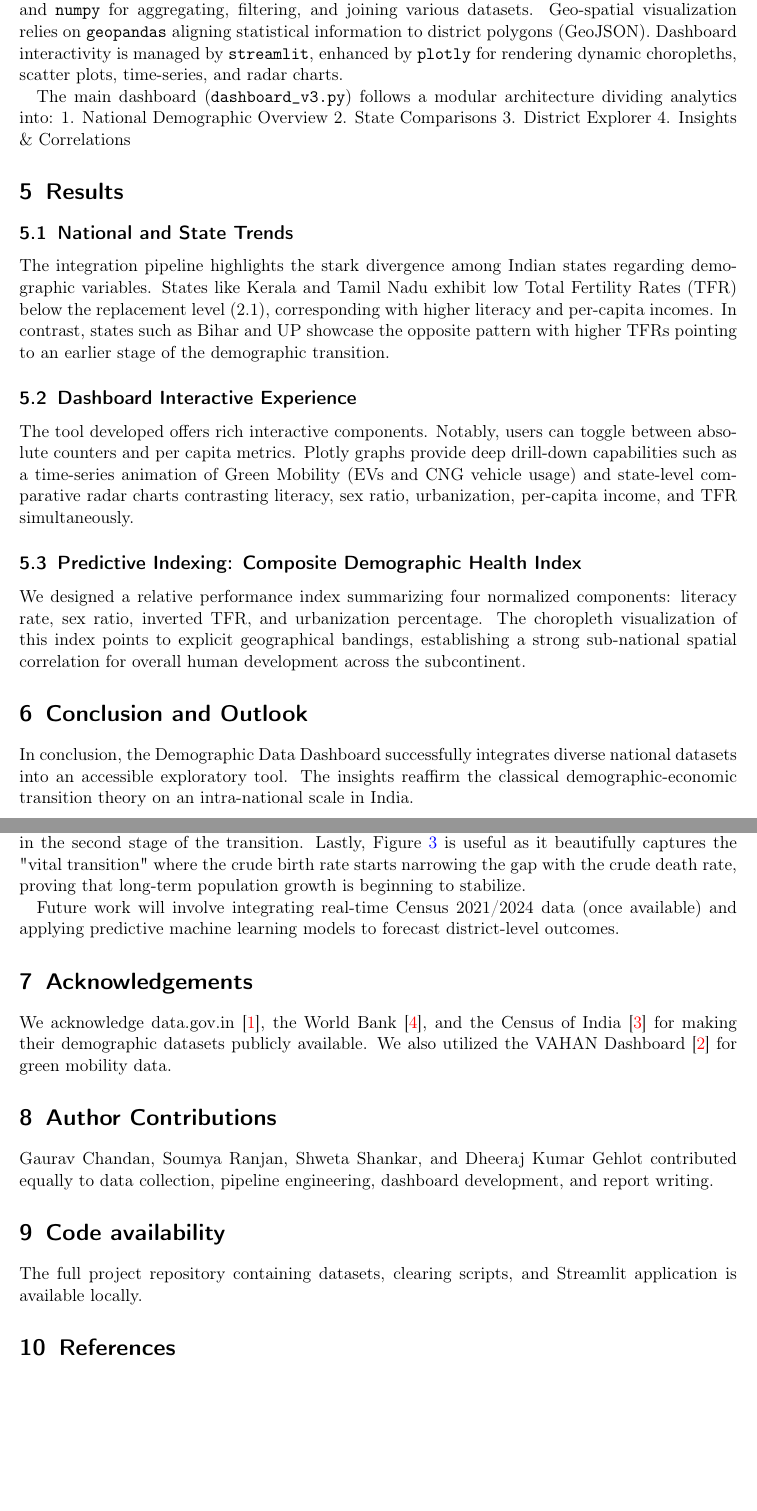
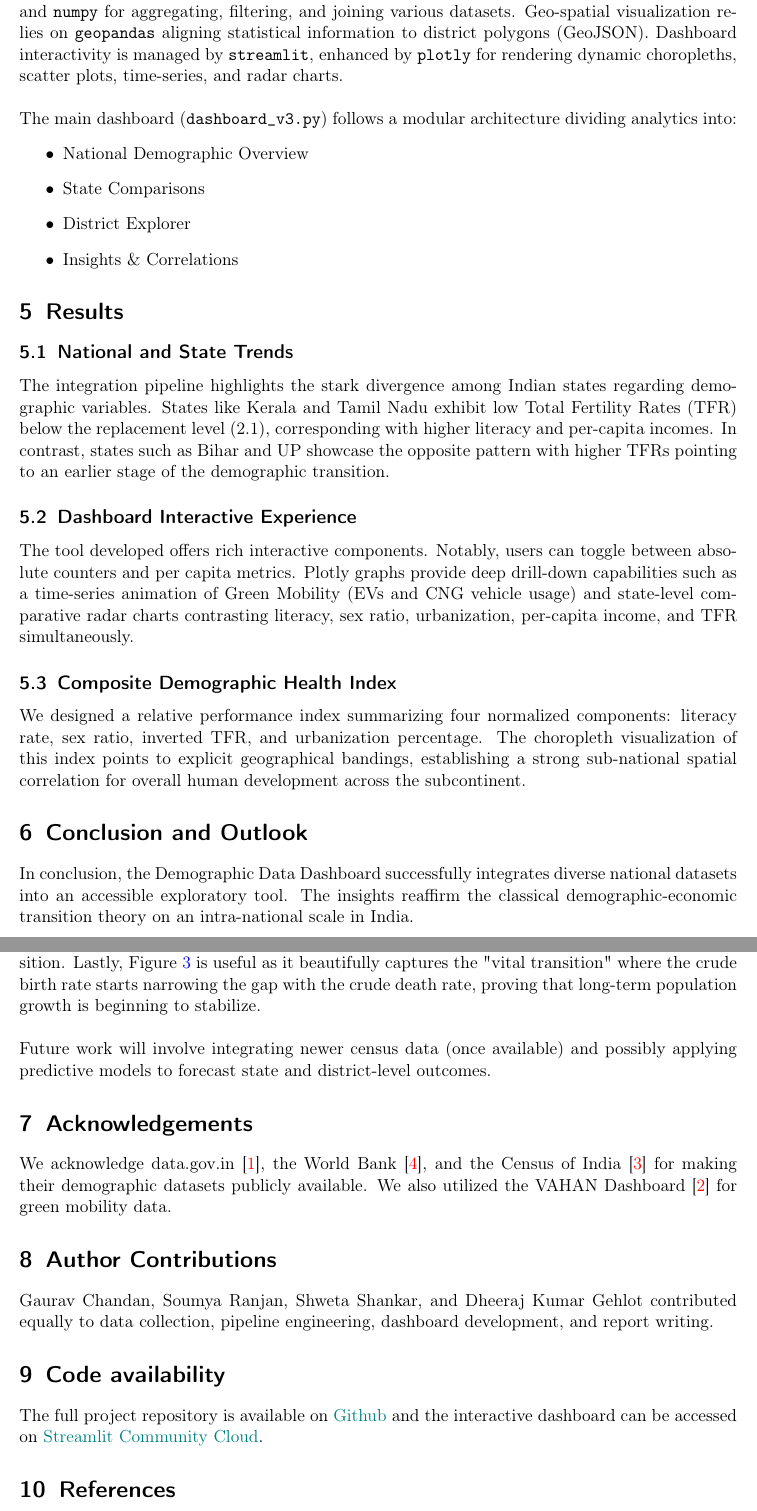
Before and after one commit to gauravchandan/DS-Practice-2026-Team-3, a LaTeX document (report/report.tex): two parts of pages 2 and 3 of 7, joined at a grey line, cut so that both start at the same text, the shorter picture padded with empty space. Compiled offline with pdfLaTeX.

Commit message:
More report stuff

```diff
--- a/report/report.tex
+++ b/report/report.tex
@@ -106,17 +106,19 @@ Our contributions include:
 \section{Methods}
 \subsection{Data}
 The datasets include Population (Census 2001, 2011), Economic indicators (NSDP GDP, per capita income from data.gov), Healthcare metrics (fertility, mortality from DLHS and SRS), and Literacy and Urbanization figures.
-
+\\
 Data cleaning involved standardization of column names, handling of missing values, and normalization of categorical strings such as state and district identifiers. Absolute numbers were normalized into robust rates, converting figures like Total Gross Domestic Product (GDP) into per capita equivalents and calculating literacy rates and rural-urban performance gaps.
 
 \subsection{Data Pipeline and Dashboard Architecture}
 The core application code is developed in Python. Data manipulation depends heavily on \verb|pandas| and \verb|numpy| for aggregating, filtering, and joining various datasets. Geo-spatial visualization relies on \verb|geopandas| aligning statistical information to district polygons (GeoJSON). Dashboard interactivity is managed by \verb|streamlit|, enhanced by \verb|plotly| for rendering dynamic choropleths, scatter plots, time-series, and radar charts.
-
+\\\\
 The main dashboard (\verb|dashboard_v3.py|) follows a modular architecture dividing analytics into:
-1. National Demographic Overview
-2. State Comparisons
-3. District Explorer
-4. Insights \& Correlations
+\begin{itemize}
+    \item National Demographic Overview
+    \item State Comparisons
+    \item District Explorer
+    \item Insights \& Correlations
+\end{itemize}
 
 \section{Results}
 \subsection{National and State Trends}
@@ -125,15 +127,17 @@ The integration pipeline highlights the stark divergence among Indian states reg
 \subsection{Dashboard Interactive Experience}
 The tool developed offers rich interactive components. Notably, users can toggle between absolute counters and per capita metrics. Plotly graphs provide deep drill-down capabilities such as a time-series animation of Green Mobility (EVs and CNG vehicle usage) and state-level comparative radar charts contrasting literacy, sex ratio, urbanization, per-capita income, and TFR simultaneously.
 
-\subsection{Predictive Indexing: Composite Demographic Health Index}
+\subsection{Composite Demographic Health Index}
 We designed a relative performance index summarizing four normalized components: literacy rate, sex ratio, inverted TFR, and urbanization percentage. The choropleth visualization of this index points to explicit geographical bandings, establishing a strong sub-national spatial correlation for overall human development across the subcontinent.
 
 \section{Conclusion and Outlook}
 In conclusion, the Demographic Data Dashboard successfully integrates diverse national datasets into an accessible exploratory tool. The insights reaffirm the classical demographic-economic transition theory on an intra-national scale in India.
-
-The demographic-economic transition theory posits that societies move through a predictable sequence of stages as they develop economically. In the first stage, both birth rates and death rates are high, resulting in slow population growth. As public health and nutrition improve, the second stage sees death rates fall sharply while birth rates remain elevated, producing rapid population growth. In the third stage, rising education levels --- particularly female literacy --- greater urbanization, and improved access to family planning drive birth rates downward. Finally, in the fourth stage, both birth and death rates stabilize at low levels and population growth plateaus or even reverses. Our dashboard captures this transition playing out simultaneously across Indian states at different speeds: states like Kerala and Tamil Nadu have reached the late stages with sub-replacement fertility (TFR below 2.1), high literacy, and elevated per-capita incomes, while states such as Bihar and Uttar Pradesh remain in the earlier stages with higher TFRs and lower literacy. The strong negative correlation between literacy and TFR, and the positive association between per-capita income and lower fertility observed in our analysis, provide direct empirical support for this theoretical framework at the sub-national level (see Appendix \ref{sec:dashboard_plots} for visual evidence). Specifically, Figure \ref{fig:tfr_mcpr} is useful for demonstrating the strong negative correlation between fertility rates and contraceptive prevalence, validating that access to family planning directly lowers TFR across states. Figure \ref{fig:life_expectancy} is useful to visualize the steady historical rise in life expectancy, confirming improved healthcare and nutrition as mortality falls in the second stage of the transition. Lastly, Figure \ref{fig:crude_rates} is useful as it beautifully captures the "vital transition" where the crude birth rate starts narrowing the gap with the crude death rate, proving that long-term population growth is beginning to stabilize.
-
-Future work will involve integrating real-time Census 2021/2024 data (once available) and applying predictive machine learning models to forecast district-level outcomes.
+\\\\
+The demographic-economic transition theory posits that societies move through a predictable sequence of stages as they develop economically. In the first stage, both birth rates and death rates are high, resulting in slow population growth. As public health and nutrition improve, the second stage sees death rates fall sharply while birth rates remain elevated, producing rapid population growth. In the third stage, rising education levels --- particularly female literacy --- greater urbanization, and improved access to family planning drive birth rates downward. Finally, in the fourth stage, both birth and death rates stabilize at low levels and population growth plateaus or even reverses.
+\\\\
+Our dashboard captures this transition playing out simultaneously across Indian states at different speeds: states like Kerala and Tamil Nadu have reached the late stages with sub-replacement fertility (TFR below 2.1), high literacy, and elevated per-capita incomes, while states such as Bihar and Uttar Pradesh remain in the earlier stages with higher TFRs and lower literacy. The strong negative correlation between literacy and TFR, and the positive association between per-capita income and lower fertility observed in our analysis, provide direct empirical support for this theoretical framework at the sub-national level (see Appendix \ref{sec:dashboard_plots} for visual evidence). Specifically, Figure \ref{fig:tfr_mcpr} is useful for demonstrating the strong negative correlation between fertility rates and contraceptive prevalence, validating that access to family planning directly lowers TFR across states. Figure \ref{fig:life_expectancy} is useful to visualize the steady historical rise in life expectancy, confirming improved healthcare and nutrition as mortality falls in the second stage of the transition. Lastly, Figure \ref{fig:crude_rates} is useful as it beautifully captures the "vital transition" where the crude birth rate starts narrowing the gap with the crude death rate, proving that long-term population growth is beginning to stabilize.
+\\\\
+Future work will involve integrating newer census data (once available) and possibly applying predictive models to forecast state and district-level outcomes.
 
 \section{Acknowledgements}
 We acknowledge data.gov.in \cite{datagov}, the World Bank \cite{worldbank}, and the Census of India \cite{census2011} for making their demographic datasets publicly available. We also utilized the VAHAN Dashboard \cite{vahan} for green mobility data.
@@ -142,7 +146,7 @@ We acknowledge data.gov.in \cite{datagov}, the World Bank \cite{worldbank}, and
 Gaurav Chandan, Soumya Ranjan, Shweta Shankar, and Dheeraj Kumar Gehlot contributed equally to data collection, pipeline engineering, dashboard development, and report writing.
 
 \section{Code availability}
-The full project repository containing datasets, clearing scripts, and Streamlit application is available locally.
+The full project repository is available on \href{https://github.com/gauravchandan/DS-Practice-2026-Team-3}{Github} and the interactive dashboard can be accessed on \href{https://indiametrics.streamlit.app}{Streamlit Community Cloud}.
 
 % --------------------------------------------------------------------
 % --------------------------------------------------------------------
```
Also changed, not shown: report/report.pdf, report/report.tex (6 more changed lines), 4 other files.
